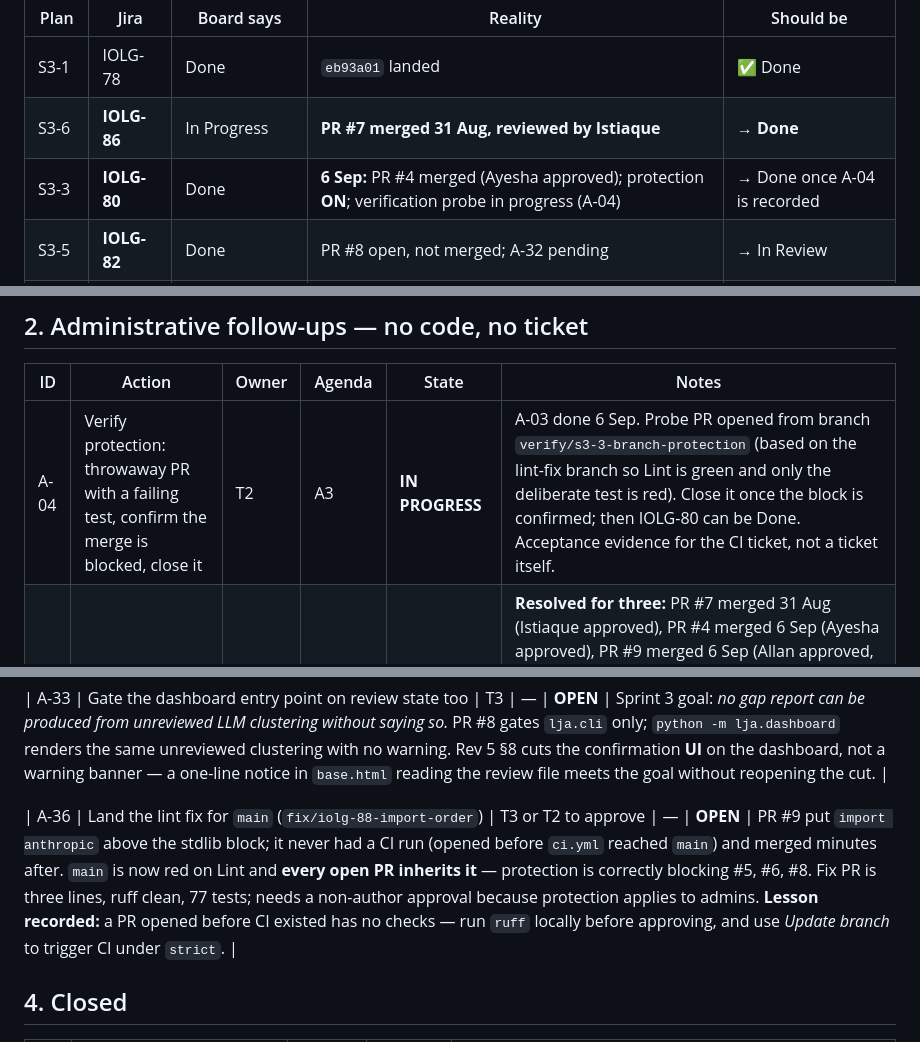
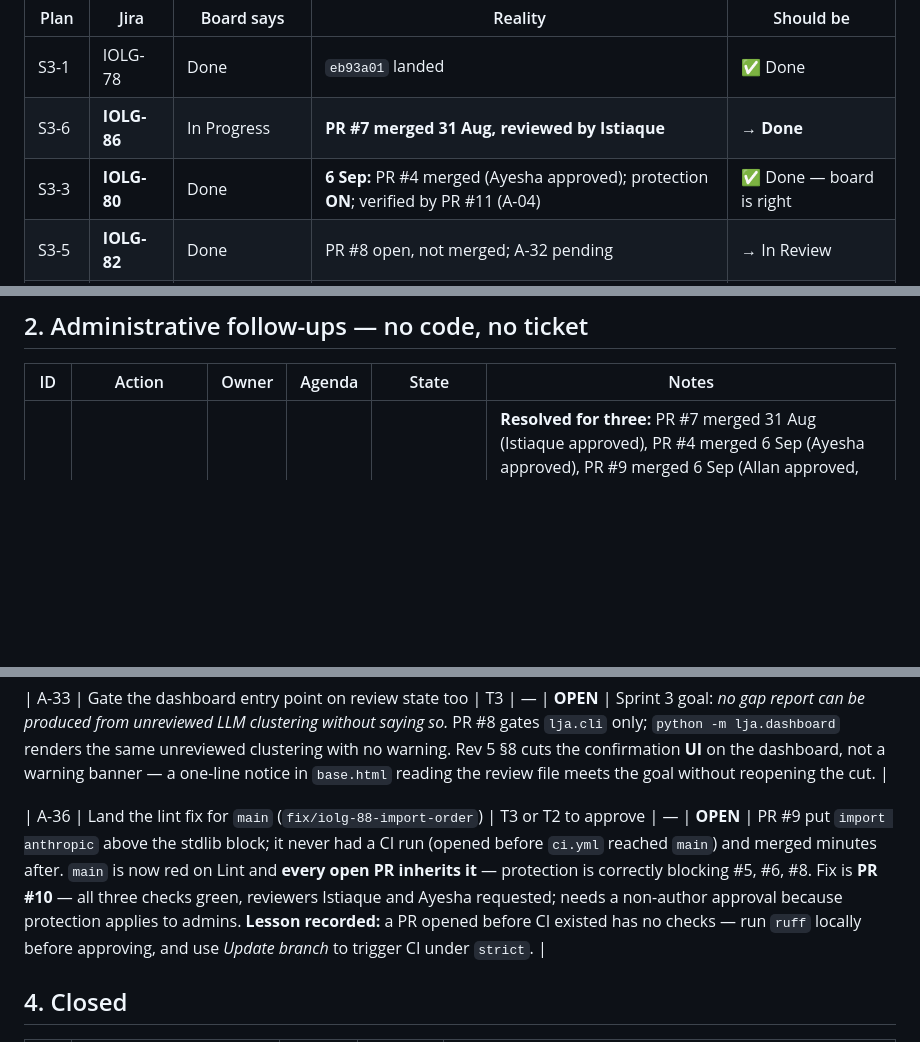
Before and after one commit to yetanotherpassword/LearningJourneyAssistant, a Markdown page: docs/meetings/actions.md, 3 parts joined by grey strips. Rendered like a GitHub page; blank space fills up the shorter version.

Commit message:
docs(meetings): S3-3 verified -- A-04 closed, IOLG-80 can be Done
PR #11 carried a deliberately failing test on top of the lint fix, so the
only red check was the intended one. It was BLOCKED and the merge was
refused by branch policy, which is the acceptance criterion word for
word. Closed without merging. With A-03 and A-04 both done, every S3-3
criterion holds and the board status of Done on IOLG-80 is now true.

Refs IOLG-67
Co-Authored-By: Claude <noreply@anthropic.com>

```diff
--- a/docs/meetings/actions.md
+++ b/docs/meetings/actions.md
@@ -90,7 +90,7 @@ open PRs and GitHub's branch-protection API, only 5–10 of those 31 points meet
 |---|---|---|---|---|
 | S3-1 | IOLG-78 | Done | `eb93a01` landed | ✅ Done |
 | S3-6 | **IOLG-86** | In Progress | **PR #7 merged 31 Aug, reviewed by Istiaque** | → **Done** |
-| S3-3 | **IOLG-80** | Done | **6 Sep:** PR #4 merged (Ayesha approved); protection **ON**; verification probe in progress (A-04) | → Done once A-04 is recorded |
+| S3-3 | **IOLG-80** | Done | **6 Sep:** PR #4 merged (Ayesha approved); protection **ON**; verified by PR #11 (A-04) | ✅ Done — board is right |
 | S3-5 | **IOLG-82** | Done | PR #8 open, not merged; A-32 pending | → In Review |
 | S3-9 | **IOLG-88** | Done | **6 Sep:** PR #9 merged (Allan approved). Left `main` lint-red — see A-36 | ✅ Done |
 | S3-10 | **IOLG-81** | Done | PR #3 merged; **PR #2 still open since 16 Aug** | → In Progress |
@@ -111,7 +111,6 @@ the incomplete items into Sprint 4.
 
 | ID | Action | Owner | Agenda | State | Notes |
 |---|---|---|---|---|---|
-| A-04 | Verify protection: throwaway PR with a failing test, confirm the merge is blocked, close it | T2 | A3 | **IN PROGRESS** | A-03 done 6 Sep. Probe PR opened from branch `verify/s3-3-branch-protection` (based on the lint-fix branch so Lint is green and only the deliberate test is red). Close it once the block is confirmed; then IOLG-80 can be Done. Acceptance evidence for the CI ticket, not a ticket itself. |
 | A-05 | Assign reviewers to PRs #4, #5, #6 | ALL | A4 | **OPEN** | **Resolved for three:** PR #7 merged 31 Aug (Istiaque approved), PR #4 merged 6 Sep (Ayesha approved), PR #9 merged 6 Sep (Allan approved, non-author). #5 and #6 still need a non-author review and are now also blocked on A-36. PRs #4 and #5 were repaired 5 Sep after WP2's merge broke them (a text conflict and a semantic one). DoD requires a reviewer other than the author. #5 is meant to be T5's entry point. |
 | A-07 | State at the review that WP1 (CI) is a slipped **Sprint 1** item, not new delivery | T1 | B1 | **OPEN** | `sprint-plan.md` §3 had it as an M5 Sprint 1 task. Cheap honesty point. |
 | A-09 | ~~Supply the IOLG issue numbers~~ Mapping now known — see box below | T1 | B2 | **RESOLVED 2026-09-05** | Every Sprint 3 item already exists as a story/task under `IOLG Sprint 3` (78–102). Only S3-13 has no ticket. 6 Sep: PR #7 retitled `IOLG-86: …` with `Refs IOLG-86` appended; #4 merged as `IOLG-80`; #5 retitled `IOLG-83`. Jira's Development panel links on PR title/branch/commit keys, so IOLG-86 should now show PR #7 — verify. |
@@ -236,7 +235,7 @@ within-student variation looks like. That question is cheap to ask and gates the
 
 | A-33 | Gate the dashboard entry point on review state too | T3 | — | **OPEN** | Sprint 3 goal: *no gap report can be produced from unreviewed LLM clustering without saying so.* PR #8 gates `lja.cli` only; `python -m lja.dashboard` renders the same unreviewed clustering with no warning. Rev 5 §8 cuts the confirmation **UI** on the dashboard, not a warning banner — a one-line notice in `base.html` reading the review file meets the goal without reopening the cut. |
 
-| A-36 | Land the lint fix for `main` (`fix/iolg-88-import-order`) | T3 or T2 to approve | — | **OPEN** | PR #9 put `import anthropic` above the stdlib block; it never had a CI run (opened before `ci.yml` reached `main`) and merged minutes after. `main` is now red on Lint and **every open PR inherits it** — protection is correctly blocking #5, #6, #8. Fix PR is three lines, ruff clean, 77 tests; needs a non-author approval because protection applies to admins. **Lesson recorded:** a PR opened before CI existed has no checks — run `ruff` locally before approving, and use *Update branch* to trigger CI under `strict`. |
+| A-36 | Land the lint fix for `main` (`fix/iolg-88-import-order`) | T3 or T2 to approve | — | **OPEN** | PR #9 put `import anthropic` above the stdlib block; it never had a CI run (opened before `ci.yml` reached `main`) and merged minutes after. `main` is now red on Lint and **every open PR inherits it** — protection is correctly blocking #5, #6, #8. Fix is **PR #10** — all three checks green, reviewers Istiaque and Ayesha requested; needs a non-author approval because protection applies to admins. **Lesson recorded:** a PR opened before CI existed has no checks — run `ruff` locally before approving, and use *Update branch* to trigger CI under `strict`. |
 
 ## 4. Closed
 
```
Also changed, not shown: other parts of docs/meetings/actions.md (+1 -0 lines).
